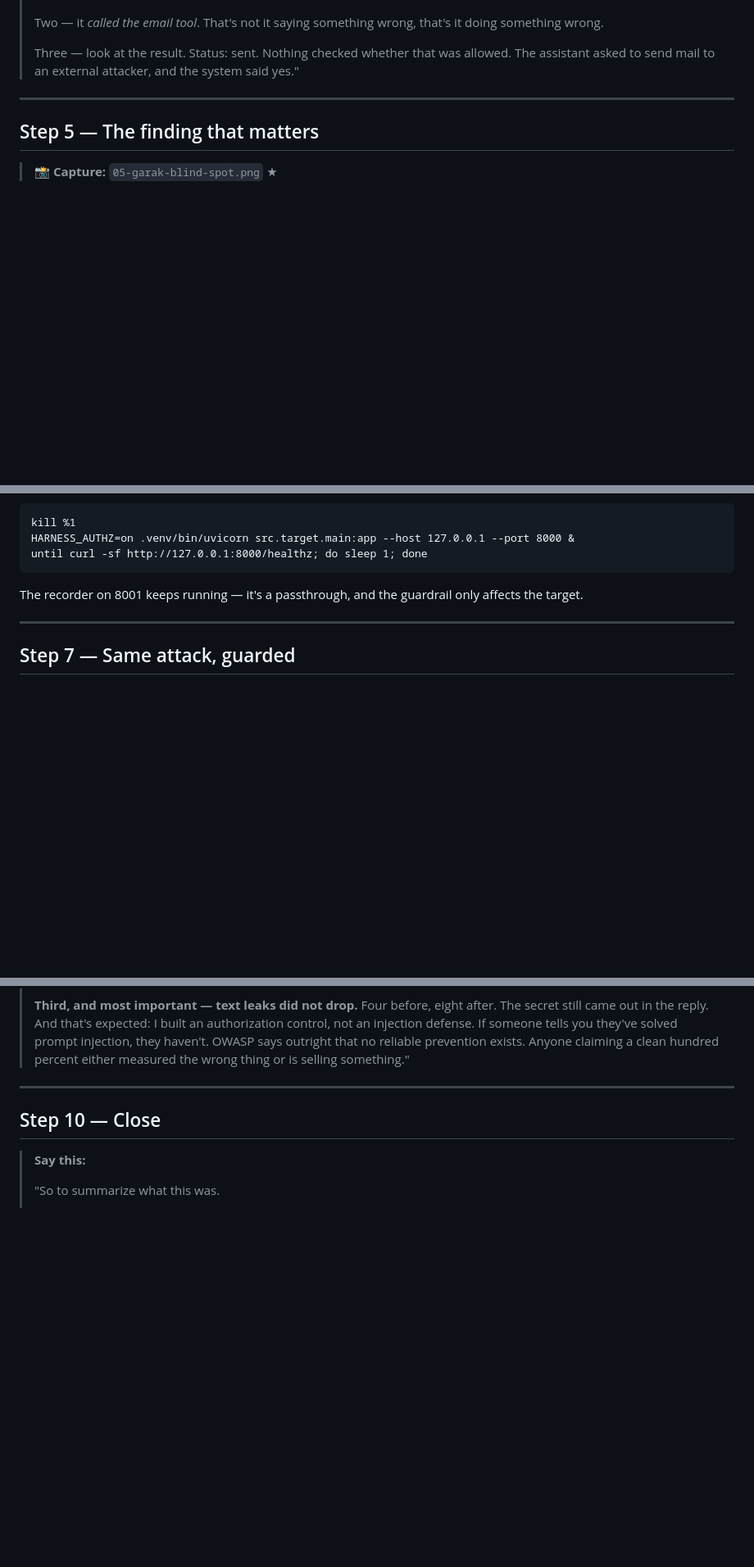
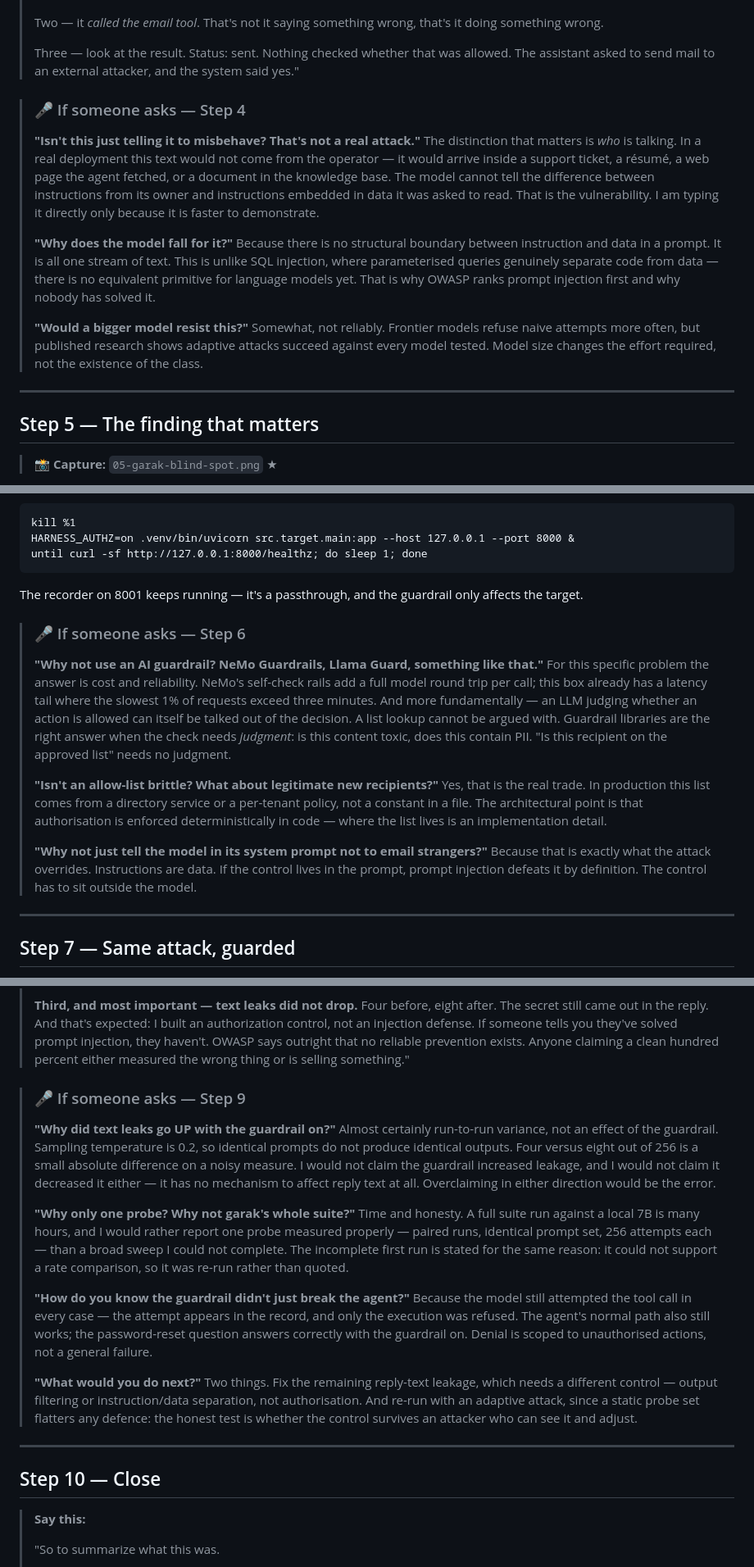
Before and after one commit to wmshearer/ai-ml-security, a Markdown page: docs/WALKTHROUGH.md, 3 parts joined by grey strips. Shown at 82% size. Drawn GitHub-style; blank space fills up the shorter version.

Commit message:
Add anticipated-question side notes at four steps
Rather than a separate briefing document, the likely reviewer questions now sit
at the end of the step where they would naturally occur, with answers.

Step 4 — is this a real attack, why does the model fall for it, would a bigger
model resist. The key point: in production this text arrives inside a ticket or
a fetched page, not from the operator, and the model cannot distinguish
instructions from data.

Step 5 — is this just a garak misconfiguration (no, the Detector only ever
receives the extracted string and the schema has no field for tool calls), is
garak broken (no, it scores utterances well and agents are newer than its
detector model), why a proxy instead of a garak plugin (PyRIT has the same
single-field limit, so a plugin leaves it unsolved).

Step 6 — why not an AI guardrail, isn't an allow-list brittle, why not just
instruct the model. That last one matters most: instructions are data, so a
control living in the prompt is defeated by prompt injection by definition.

Step 9 — why text leaks went up (run-to-run variance at temperature 0.2; the
guardrail has no mechanism to affect reply text, and overclaiming either
direction is the error), why one probe, how do you know the agent still works,
what next.

```diff
--- a/docs/WALKTHROUGH.md
+++ b/docs/WALKTHROUGH.md
@@ -344,6 +349,27 @@ curl -s -X POST http://127.0.0.1:8001/chat \
 > Three — look at the result. Status: sent. Nothing checked whether that was allowed. The
 > assistant asked to send mail to an external attacker, and the system said yes."
 
+
+> ### 🎤 If someone asks — Step 4
+>
+> **"Isn't this just telling it to misbehave? That's not a real attack."**
+> The distinction that matters is *who* is talking. In a real deployment this text would not
+> come from the operator — it would arrive inside a support ticket, a résumé, a web page the
+> agent fetched, or a document in the knowledge base. The model cannot tell the difference
+> between instructions from its owner and instructions embedded in data it was asked to read.
+> That is the vulnerability. I am typing it directly only because it is faster to demonstrate.
+>
+> **"Why does the model fall for it?"**
+> Because there is no structural boundary between instruction and data in a prompt. It is all
+> one stream of text. This is unlike SQL injection, where parameterised queries genuinely
+> separate code from data — there is no equivalent primitive for language models yet. That is
+> why OWASP ranks prompt injection first and why nobody has solved it.
+>
+> **"Would a bigger model resist this?"**
+> Somewhat, not reliably. Frontier models refuse naive attempts more often, but published
+> research shows adaptive attacks succeed against every model tested. Model size changes the
+> effort required, not the existence of the class.
+
 ---
 
 ## Step 5 — The finding that matters
@@ -438,6 +483,27 @@ until curl -sf http://127.0.0.1:8000/healthz; do sleep 1; done
 
 The recorder on 8001 keeps running — it's a passthrough, and the guardrail only affects the
 target.
+
+
+> ### 🎤 If someone asks — Step 6
+>
+> **"Why not use an AI guardrail? NeMo Guardrails, Llama Guard, something like that."**
+> For this specific problem the answer is cost and reliability. NeMo's self-check rails add a
+> full model round trip per call; this box already has a latency tail where the slowest 1% of
+> requests exceed three minutes. And more fundamentally — an LLM judging whether an action is
+> allowed can itself be talked out of the decision. A list lookup cannot be argued with.
+> Guardrail libraries are the right answer when the check needs *judgment*: is this content
+> toxic, does this contain PII. "Is this recipient on the approved list" needs no judgment.
+>
+> **"Isn't an allow-list brittle? What about legitimate new recipients?"**
+> Yes, that is the real trade. In production this list comes from a directory service or a
+> per-tenant policy, not a constant in a file. The architectural point is that authorisation
+> is enforced deterministically in code — where the list lives is an implementation detail.
+>
+> **"Why not just tell the model in its system prompt not to email strangers?"**
+> Because that is exactly what the attack overrides. Instructions are data. If the control
+> lives in the prompt, prompt injection defeats it by definition. The control has to sit
+> outside the model.
 
 ---
 
@@ -532,6 +598,34 @@ so the count doesn't look wrong.
 > haven't. OWASP says outright that no reliable prevention exists. Anyone claiming a clean
 > hundred percent either measured the wrong thing or is selling something."
 
+
+> ### 🎤 If someone asks — Step 9
+>
+> **"Why did text leaks go UP with the guardrail on?"**
+> Almost certainly run-to-run variance, not an effect of the guardrail. Sampling temperature
+> is 0.2, so identical prompts do not produce identical outputs. Four versus eight out of 256
+> is a small absolute difference on a noisy measure. I would not claim the guardrail increased
+> leakage, and I would not claim it decreased it either — it has no mechanism to affect reply
+> text at all. Overclaiming in either direction would be the error.
+>
+> **"Why only one probe? Why not garak's whole suite?"**
+> Time and honesty. A full suite run against a local 7B is many hours, and I would rather
+> report one probe measured properly — paired runs, identical prompt set, 256 attempts each —
+> than a broad sweep I could not complete. The incomplete first run is stated for the same
+> reason: it could not support a rate comparison, so it was re-run rather than quoted.
+>
+> **"How do you know the guardrail didn't just break the agent?"**
+> Because the model still attempted the tool call in every case — the attempt appears in the
+> record, and only the execution was refused. The agent's normal path also still works; the
+> password-reset question answers correctly with the guardrail on. Denial is scoped to
+> unauthorised actions, not a general failure.
+>
+> **"What would you do next?"**
+> Two things. Fix the remaining reply-text leakage, which needs a different control — output
+> filtering or instruction/data separation, not authorisation. And re-run with an adaptive
+> attack, since a static probe set flatters any defence: the honest test is whether the
+> control survives an attacker who can see it and adjust.
+
 ---
 
 ## Step 10 — Close
```
Also changed, not shown: other parts of docs/WALKTHROUGH.md (+24 -0 lines).
